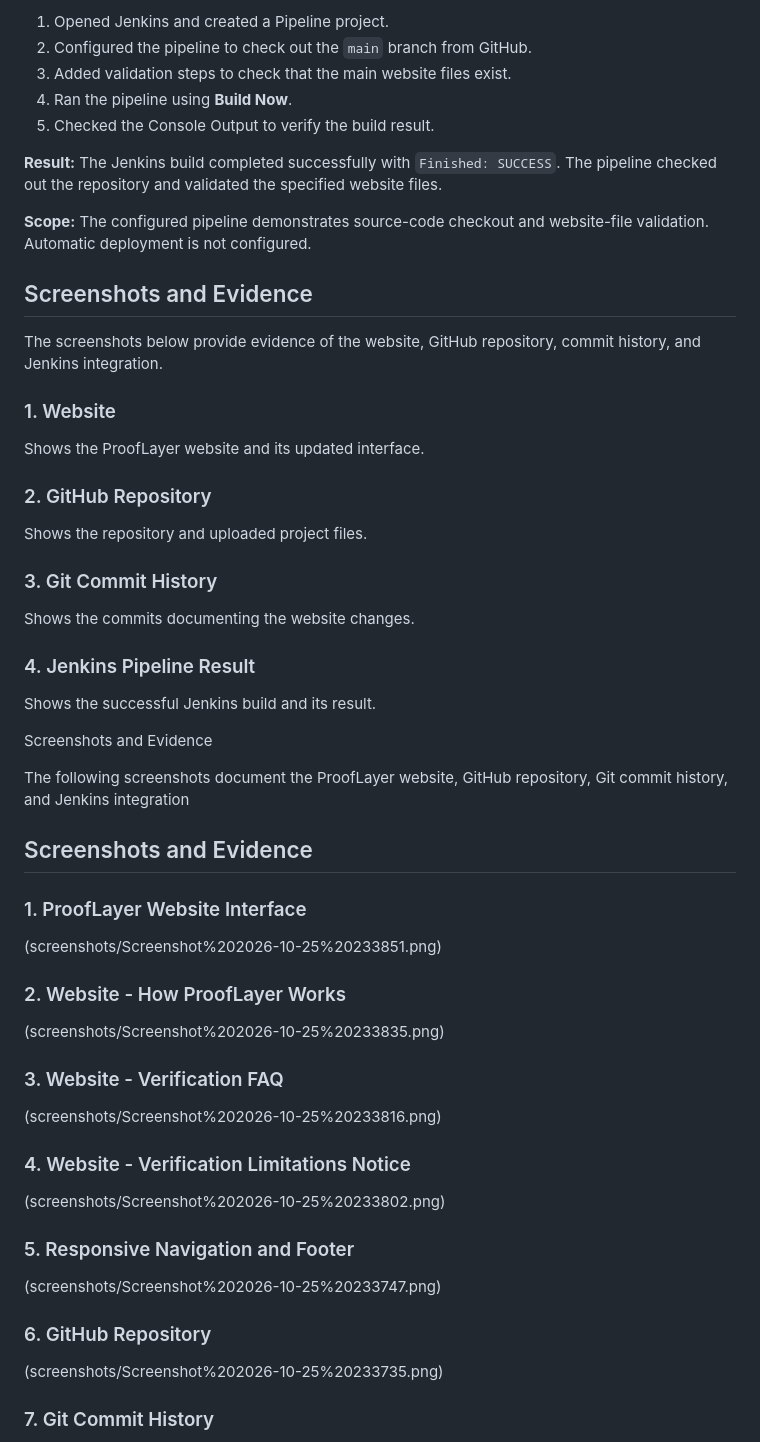
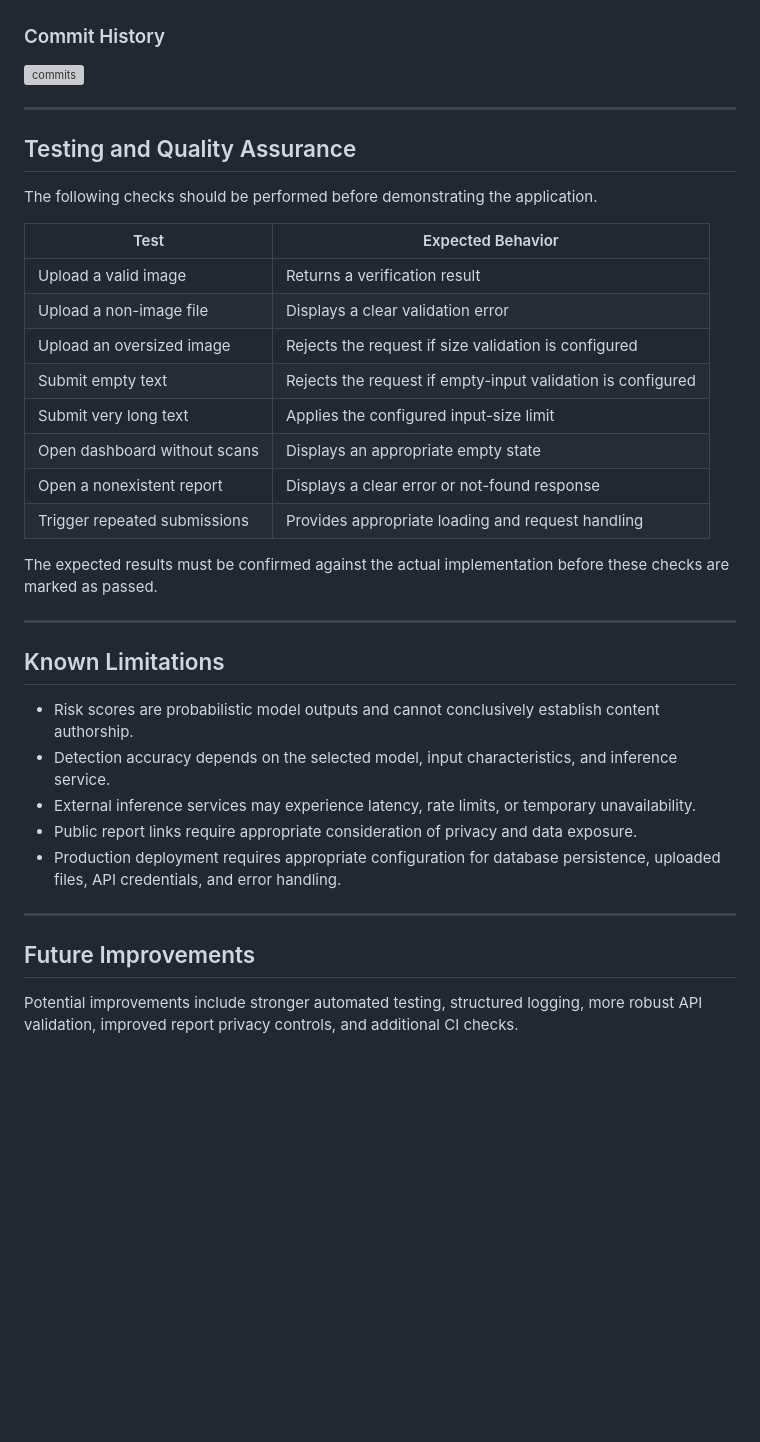
Before and after one commit to Aarik03/ProofLayer---Website-, a Markdown page: README.md, the part around one of its changes. Drawn GitHub-style; blank space fills up the shorter version; grey boxes are pictures that could not be loaded.

```diff
--- a/README.md
+++ b/README.md
@@ -174,63 +316,42 @@ Jenkins was used to demonstrate Continuous Integration (CI) for the ProofLayer w
 
-1. Opened Jenkins and created a Pipeline project.
-2. Configured the pipeline to check out the `main` branch from GitHub.
-3. Added validation steps to check that the main website files exist.
-4. Ran the pipeline using **Build Now**.
-5. Checked the Console Output to verify the build result.
 
-**Result:** The Jenkins build completed successfully with `Finished: SUCCESS`. The pipeline checked out the repository and validated the specified website files.
+### Commit History
 
-**Scope:** The configured pipeline demonstrates source-code checkout and website-file validation. Automatic deployment is not configured.
+<img width="1787" height="830" alt="commits" src="https://github.com/user-attachments/assets/455bddb7-0c65-4952-a982-50ac9c8cdfbd" />
 
-## Screenshots and Evidence
 
-The screenshots below provide evidence of the website, GitHub repository, commit history, and Jenkins integration.
+---
 
-### 1. Website
+## Testing and Quality Assurance
 
-Shows the ProofLayer website and its updated interface.
+The following checks should be performed before demonstrating the application.
 
-### 2. GitHub Repository
+| Test                         | Expected Behavior                                           |
+| ---------------------------- | ----------------------------------------------------------- |
+| Upload a valid image         | Returns a verification result                               |
+| Upload a non-image file      | Displays a clear validation error                           |
+| Upload an oversized image    | Rejects the request if size validation is configured        |
+| Submit empty text            | Rejects the request if empty-input validation is configured |
+| Submit very long text        | Applies the configured input-size limit                     |
+| Open dashboard without scans | Displays an appropriate empty state                         |
+| Open a nonexistent report    | Displays a clear error or not-found response                |
+| Trigger repeated submissions | Provides appropriate loading and request handling           |
 
-Shows the repository and uploaded project files.
+The expected results must be confirmed against the actual implementation before these checks are marked as passed.
 
-### 3. Git Commit History
+---
 
-Shows the commits documenting the website changes.
+## Known Limitations
 
-### 4. Jenkins Pipeline Result
+* Risk scores are probabilistic model outputs and cannot conclusively establish content authorship.
+* Detection accuracy depends on the selected model, input characteristics, and inference service.
+* External inference services may experience latency, rate limits, or temporary unavailability.
+* Public report links require appropriate consideration of privacy and data exposure.
+* Production deployment requires appropriate configuration for database persistence, uploaded files, API credentials, and error handling.
 
-Shows the successful Jenkins build and its result.
+---
 
-Screenshots and Evidence
+## Future Improvements
 
-The following screenshots document the ProofLayer website, GitHub repository, Git commit history, and Jenkins integration
+Potential improvements include stronger automated testing, structured logging, more robust API validation, improved report privacy controls, and additional CI checks.
 
-## Screenshots and Evidence
-
-### 1. ProofLayer Website Interface
-
-(screenshots/Screenshot%202026-10-25%20233851.png)
-
-### 2. Website - How ProofLayer Works
-
-(screenshots/Screenshot%202026-10-25%20233835.png)
-
-### 3. Website - Verification FAQ
-
-(screenshots/Screenshot%202026-10-25%20233816.png)
-
-### 4. Website - Verification Limitations Notice
-
-(screenshots/Screenshot%202026-10-25%20233802.png)
-
-### 5. Responsive Navigation and Footer
-
-(screenshots/Screenshot%202026-10-25%20233747.png)
-
-### 6. GitHub Repository
-
-(screenshots/Screenshot%202026-10-25%20233735.png)
-
-### 7. Git Commit History
-
```
Also changed, not shown: other parts of README.md (+233 -115 lines).
